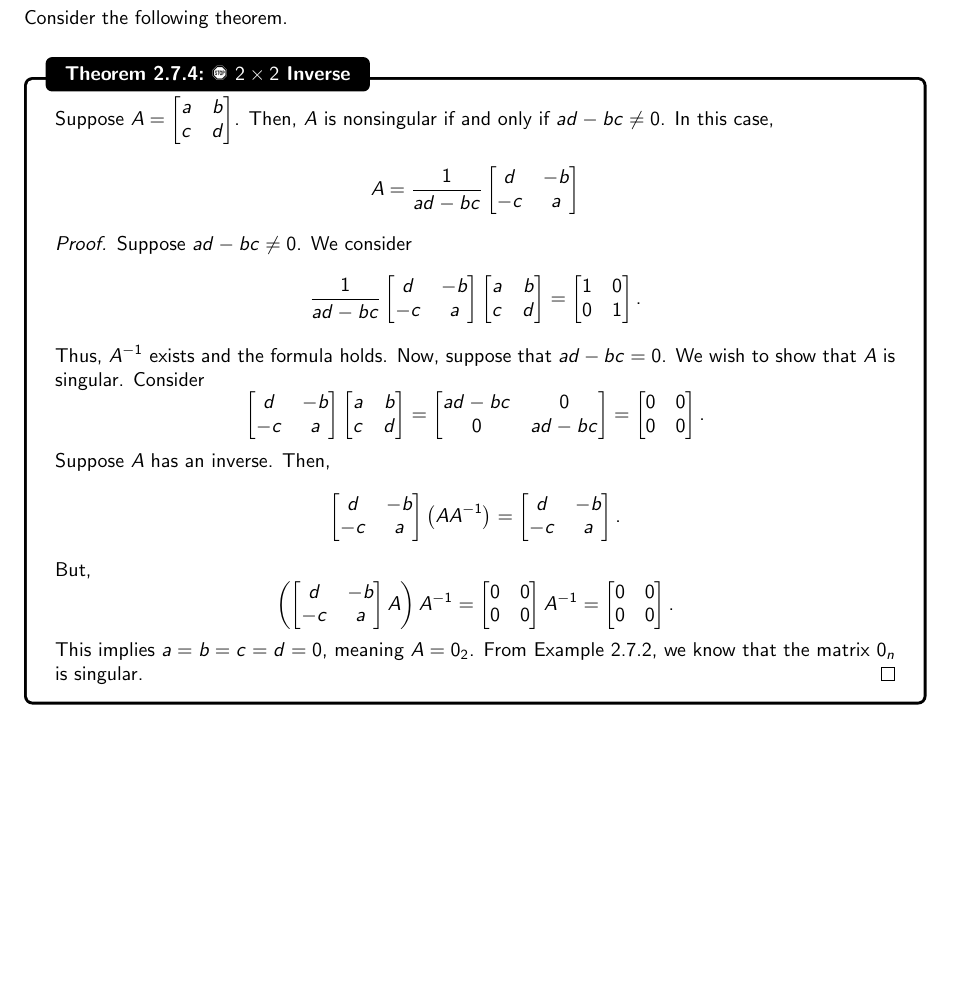
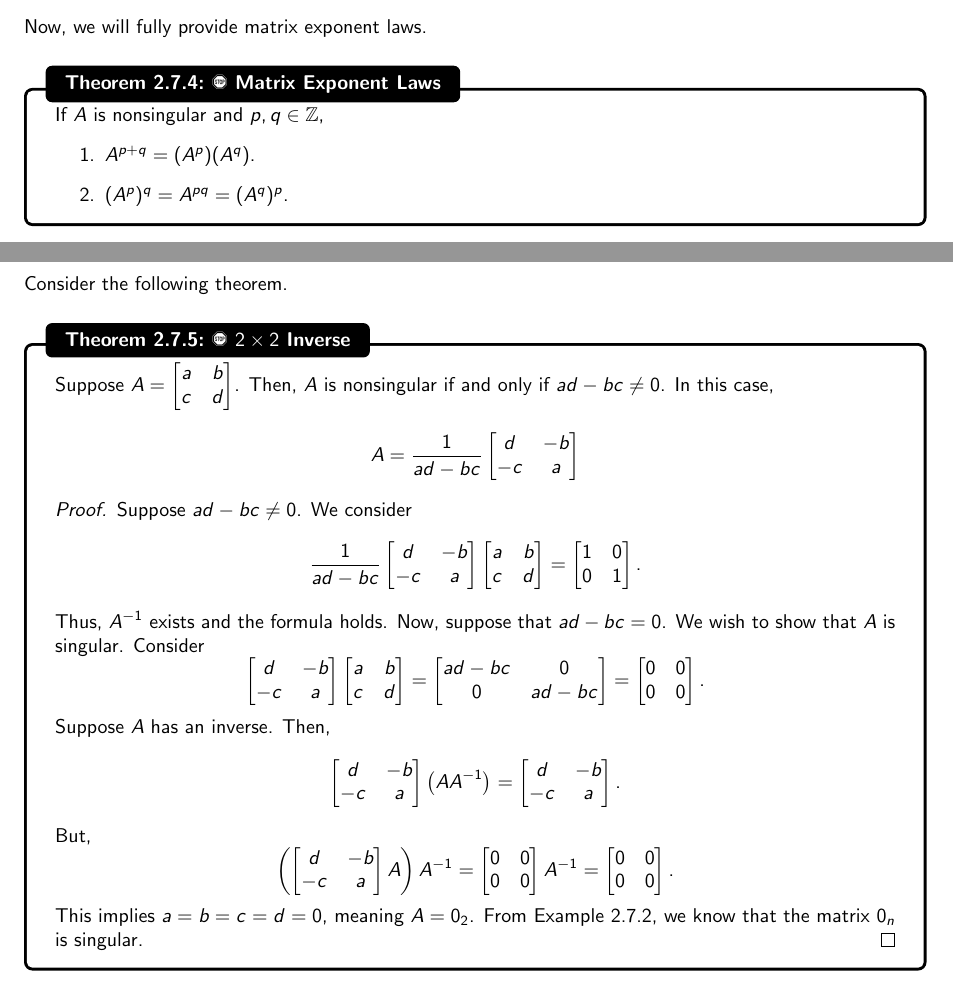
Before and after one commit to officialadithya/MATH-2135-Linear-Algebra-Notes, a LaTeX thesis (main.tex, which reads Chapters/systemsOfLinearEquations.tex): part of page 47 of 51 before the commit and two parts of pages 46 and 47 of 51 after it, the two joined at a grey line, cut at the place of the change, the shorter picture padded with empty space. Compiled offline with pdfLaTeX.

Commit message:
Add Theorem 2.7.4

```diff
--- a/Chapters/systemsOfLinearEquations.tex
+++ b/Chapters/systemsOfLinearEquations.tex
@@ -1067,6 +1067,19 @@
             \end{enumerate}
 
         \end{theorem}
+        \vphantom
+        \\
+        \\
+        Now, we will fully provide matrix exponent laws.
+        \begin{theorem}{\Stop\,\,Matrix Exponent Laws}{matexplaw}
+
+            If \(A\) is nonsingular and \(p,q\in\mathbb{Z}\),
+            \begin{enumerate}
+                \item \(A^{p+q}=(A^p)(A^q)\).
+                \item \((A^p)^q=A^{pq}=(A^q)^p\).
+            \end{enumerate}
+
+        \end{theorem}
         \pagebreak
         \vphantom
         \\
```
Also changed, not shown: main.pdf.
